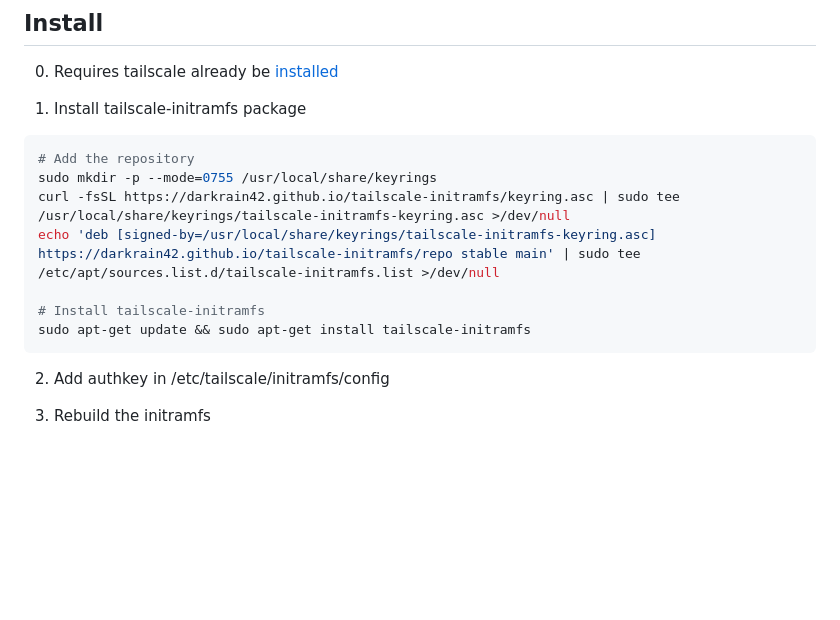
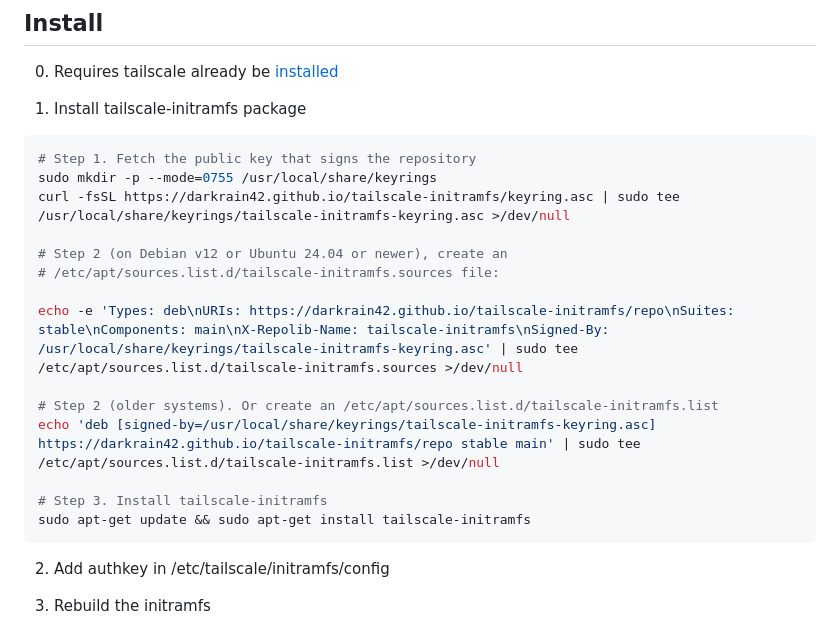
Before and after one commit to darkrain42/tailscale-initramfs, a Markdown page: README.md, the part around the change. Rendered like a GitHub page; blank space fills up the shorter version.

Commit message:
README.md: Update install instructions to detail deb822 .sources file

````diff
--- a/README.md
+++ b/README.md
@@ -30,12 +30,19 @@ initramfs before the old key expires.
 1. Install tailscale-initramfs package
 
 ```bash
-# Add the repository
+# Step 1. Fetch the public key that signs the repository
 sudo mkdir -p --mode=0755 /usr/local/share/keyrings
 curl -fsSL https://darkrain42.github.io/tailscale-initramfs/keyring.asc | sudo tee /usr/local/share/keyrings/tailscale-initramfs-keyring.asc >/dev/null
+
+# Step 2 (on Debian v12 or Ubuntu 24.04 or newer), create an
+# /etc/apt/sources.list.d/tailscale-initramfs.sources file:
+
+echo -e 'Types: deb\nURIs: https://darkrain42.github.io/tailscale-initramfs/repo\nSuites: stable\nComponents: main\nX-Repolib-Name: tailscale-initramfs\nSigned-By: /usr/local/share/keyrings/tailscale-initramfs-keyring.asc' | sudo tee /etc/apt/sources.list.d/tailscale-initramfs.sources >/dev/null
+
+# Step 2 (older systems). Or create an /etc/apt/sources.list.d/tailscale-initramfs.list
 echo 'deb [signed-by=/usr/local/share/keyrings/tailscale-initramfs-keyring.asc] https://darkrain42.github.io/tailscale-initramfs/repo stable main' | sudo tee /etc/apt/sources.list.d/tailscale-initramfs.list >/dev/null
 
-# Install tailscale-initramfs
+# Step 3. Install tailscale-initramfs
 sudo apt-get update && sudo apt-get install tailscale-initramfs
 ```
 
````
